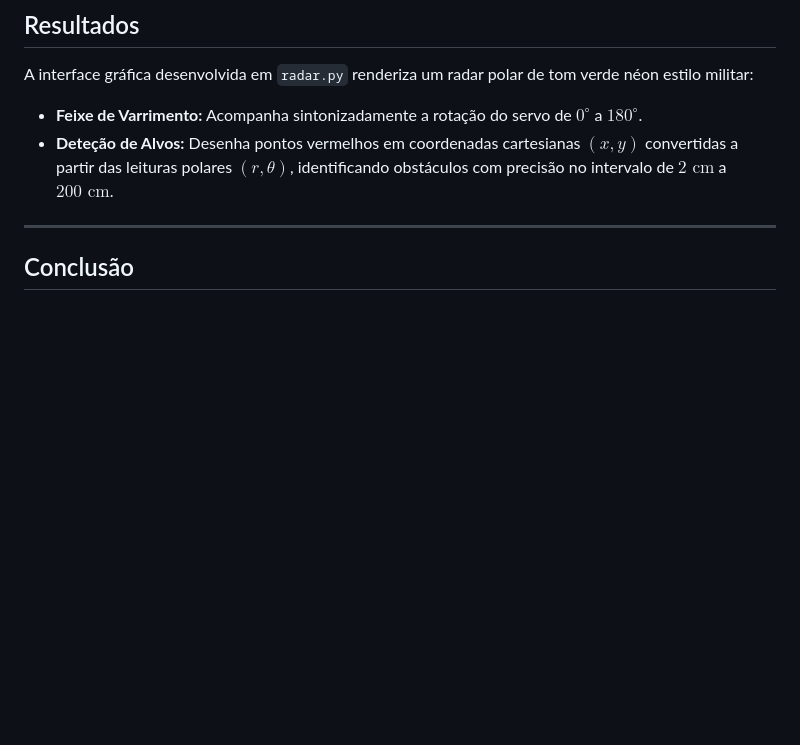
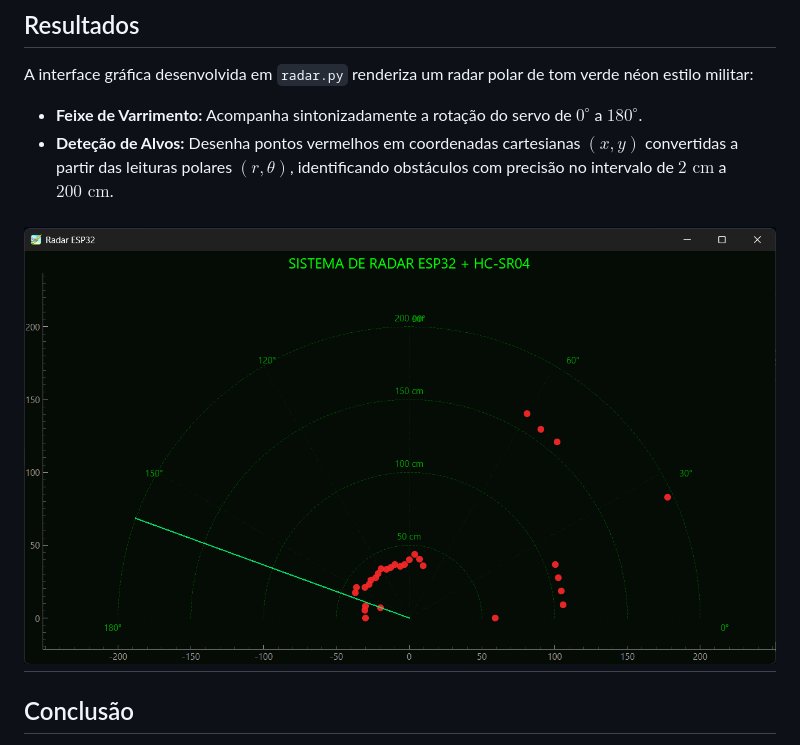
Before and after one commit to MafaldaaSaraivaa/esp32-sonar-radar, a Markdown page: README.md, the part around the change. Rendered like a GitHub page; pictures changed too: imagens/Radar_Visualização.png (added); blank space fills up the shorter version.

Commit message:
fix: adding the radar visualization photo to the README

```diff
--- a/README.md
+++ b/README.md
@@ -103,6 +103,7 @@ A interface gráfica desenvolvida em `radar.py` renderiza um radar polar de tom
 - **Feixe de Varrimento:** Acompanha sintonizadamente a rotação do servo de $0^\circ$ a $180^\circ$.
 - **Deteção de Alvos:** Desenha pontos vermelhos em coordenadas cartesianas $(x, y)$ convertidas a partir das leituras polares $(r, \theta)$, identificando obstáculos com precisão no intervalo de $2\text{ cm}$ a $200\text{ cm}$.
 
+![Interface Gráfica do Radar](imagens/Radar_Visualização.png)
 ---
 
 ## Conclusão
```
